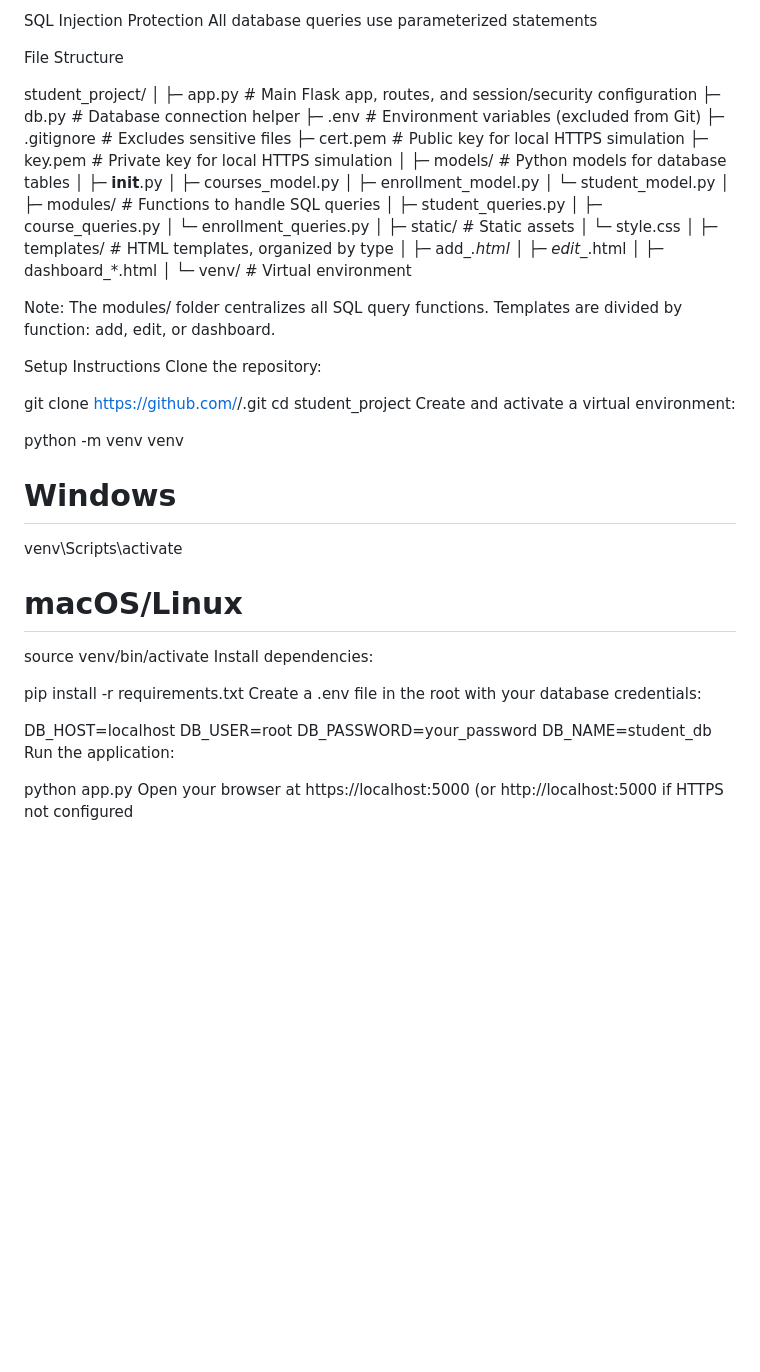
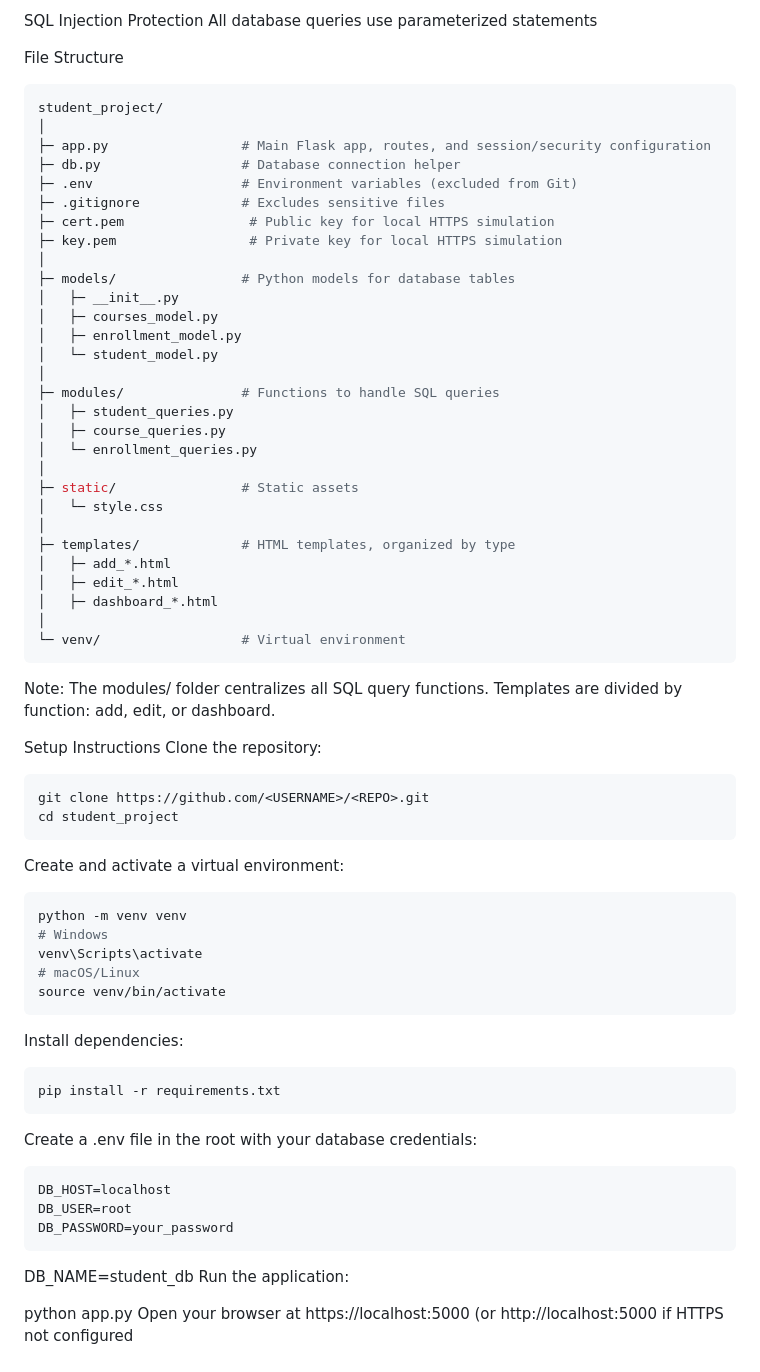
Before and after one commit to fabiocalabrese/student-management-app, a Markdown page: README.md, the part around the change. GitHub-like rendering; blank space fills up the shorter version.

````diff
--- a/README.md
+++ b/README.md
@@ -64,7 +64,7 @@ SQL Injection Protection
 All database queries use parameterized statements
 
 File Structure
-
+```python
 student_project/
 │
 ├─ app.py                 # Main Flask app, routes, and session/security configuration
@@ -94,32 +94,36 @@ student_project/
 │   ├─ dashboard_*.html
 │
 └─ venv/                  # Virtual environment
-
+```
 Note: The modules/ folder centralizes all SQL query functions. Templates are divided by function: add, edit, or dashboard.
 
 Setup Instructions
 Clone the repository:
 
-
+```python
 git clone https://github.com/<USERNAME>/<REPO>.git
 cd student_project
+```
 Create and activate a virtual environment:
 
-
+```python
 python -m venv venv
 # Windows
 venv\Scripts\activate
 # macOS/Linux
 source venv/bin/activate
+```
 Install dependencies:
 
-
+```python
 pip install -r requirements.txt
+```
 Create a .env file in the root with your database credentials:
-
+```python
 DB_HOST=localhost
 DB_USER=root
 DB_PASSWORD=your_password
+```
 DB_NAME=student_db
 Run the application:
 
````
